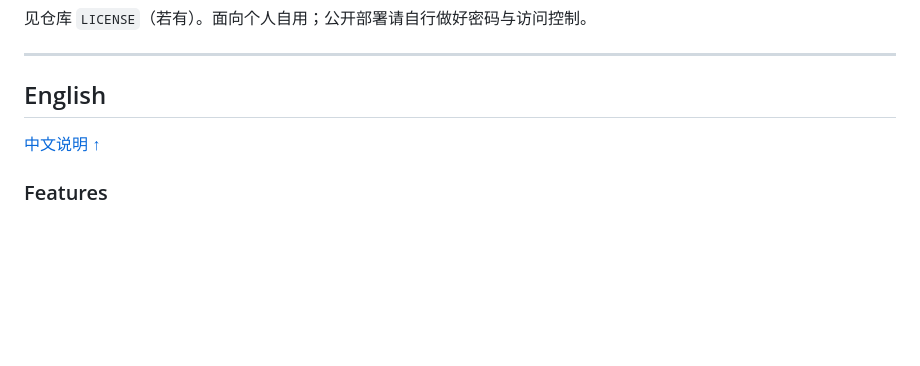
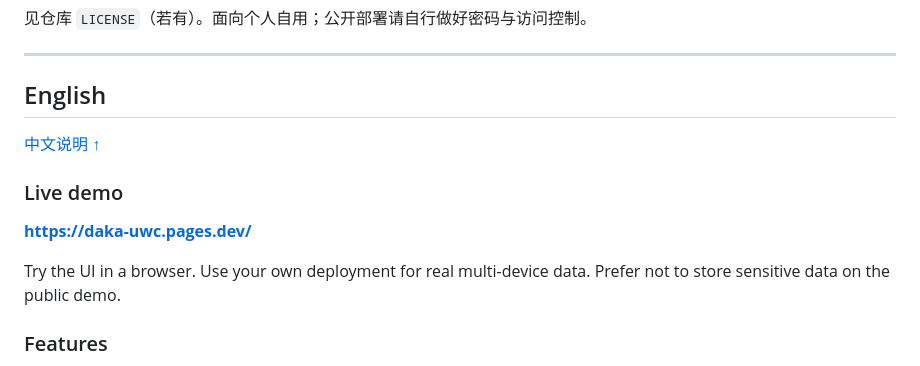
Before and after one commit to Xh1275/daka, a Markdown page: README.md, the part around one of its changes. Rendered like a GitHub page; blank space fills up the shorter version.

```diff
--- a/README.md
+++ b/README.md
@@ -132,6 +164,12 @@ A personal multi-device check-in tracker. Local-first storage, with optional Clo
 
 [中文说明 ↑](#zh)
 
+### Live demo
+
+**https://daka-uwc.pages.dev/**
+
+Try the UI in a browser. Use your own deployment for real multi-device data. Prefer not to store sensitive data on the public demo.
+
 ### Features
 
 - **Today**: view progress by category; support check-in and catch-up
```
Also changed, not shown: other parts of README.md (+46 -6 lines).
